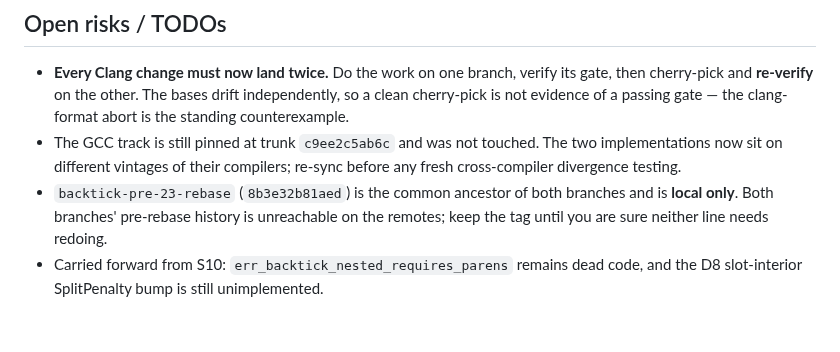
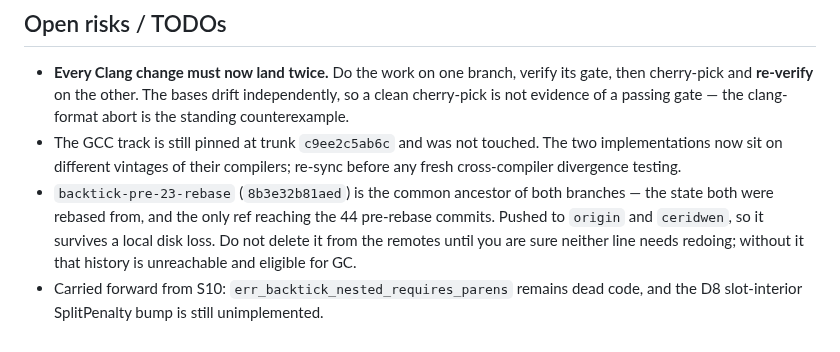
Before and after one commit to steve-downey/backtick, a Markdown page: ops/handoffs/14-rebase-trunk.handoff.md, the part around the change. Rendered like a GitHub page.

Commit message:
ops: backup tag is now on both remotes, not local-only
backtick-pre-23-rebase (8b3e32b81aed) was pushed to origin and ceridwen,
so the 44 pre-rebase commits are no longer reachable only from local
disk. Correct the R24 handoff's open-risks note, which said otherwise,
and warn against deleting the tag remotely rather than against losing it
locally.

```diff
--- a/ops/handoffs/14-rebase-trunk.handoff.md
+++ b/ops/handoffs/14-rebase-trunk.handoff.md
@@ -113,8 +113,9 @@ stop the notification.
   two implementations now sit on different vintages of their compilers; re-sync
   before any fresh cross-compiler divergence testing.
 - `backtick-pre-23-rebase` (`8b3e32b81aed`) is the common ancestor of both
-  branches and is **local only**. Both branches' pre-rebase history is
-  unreachable on the remotes; keep the tag until you are sure neither line needs
-  redoing.
+  branches — the state both were rebased from, and the only ref reaching the 44
+  pre-rebase commits. Pushed to `origin` and `ceridwen`, so it survives a local
+  disk loss. Do not delete it from the remotes until you are sure neither line
+  needs redoing; without it that history is unreachable and eligible for GC.
 - Carried forward from S10: `err_backtick_nested_requires_parens` remains dead
   code, and the D8 slot-interior SplitPenalty bump is still unimplemented.
```
